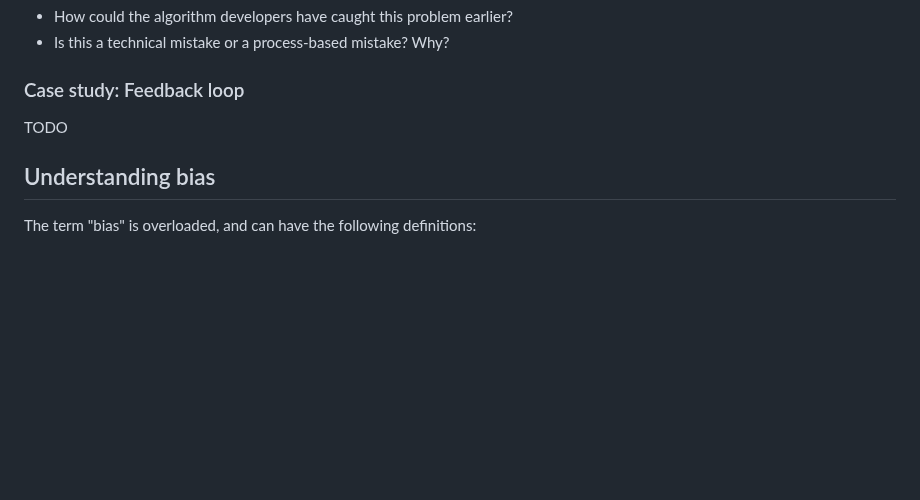
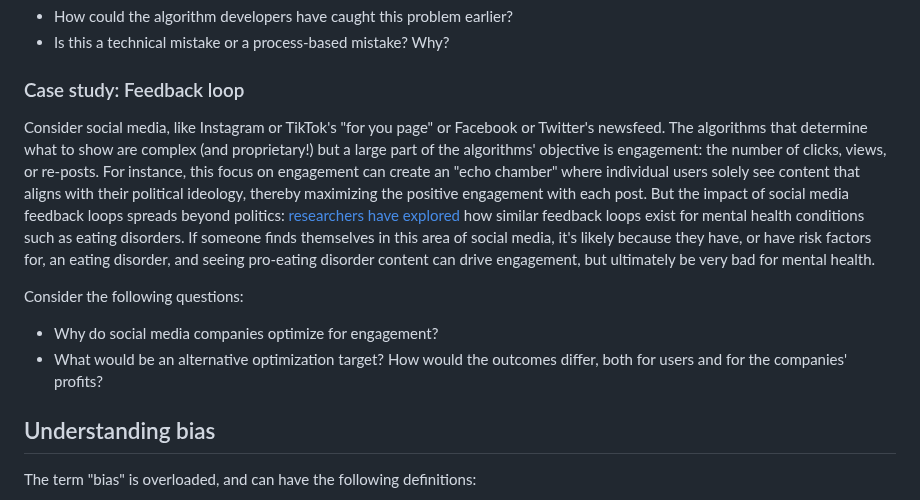
Before and after one commit to carpentries-incubator/fair-explainable-ml, a Markdown page: episodes/1-preparing-to-train.md, the part around the change. Drawn GitHub-style; blank space fills up the shorter version.

Commit message:
remaining text for preparing to train

```diff
--- a/episodes/1-preparing-to-train.md
+++ b/episodes/1-preparing-to-train.md
@@ -125,7 +125,13 @@ Consider the following:
 * Is this a technical mistake or a process-based mistake? Why?
 
 ### Case study: Feedback loop
-TODO
+Consider social media, like Instagram or TikTok's "for you page" or Facebook or Twitter's newsfeed.
+The algorithms that determine what to show are complex (and proprietary!) but a large part of the algorithms' objective is engagement: the number of clicks, views, or re-posts.
+For instance, this focus on engagement can create an "echo chamber" where individual users solely see content that aligns with their political ideology, thereby maximizing the positive engagement with each post. But the impact of social media feedback loops spreads beyond politics: [researchers have explored](https://arxiv.org/pdf/2305.11316) how similar feedback loops exist for mental health conditions such as eating disorders. If someone finds themselves in this area of social media, it's likely because they have, or have risk factors for, an eating disorder, and seeing pro-eating disorder content can drive engagement, but ultimately be very bad for mental health.
+
+Consider the following questions:
+* Why do social media companies optimize for engagement?
+* What would be an alternative optimization target? How would the outcomes differ, both for users and for the companies' profits?
 
 ## Understanding bias
 The term "bias" is overloaded, and can have the following definitions:
```
